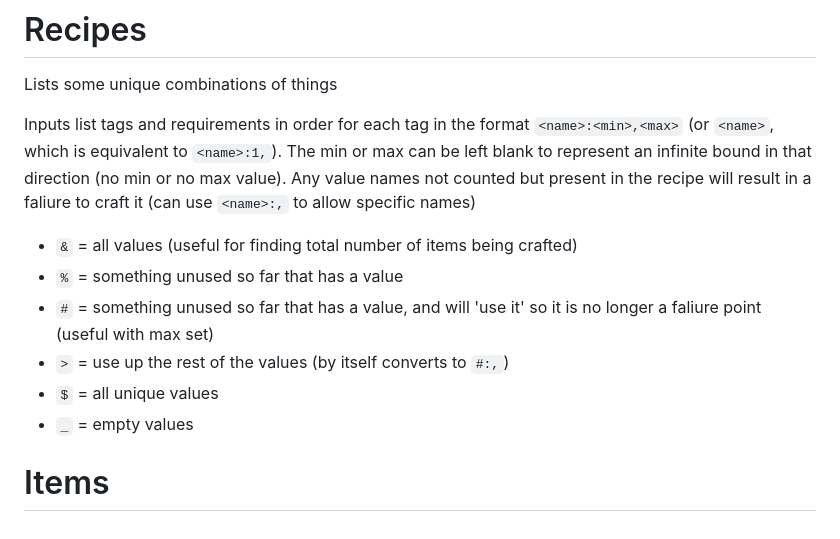
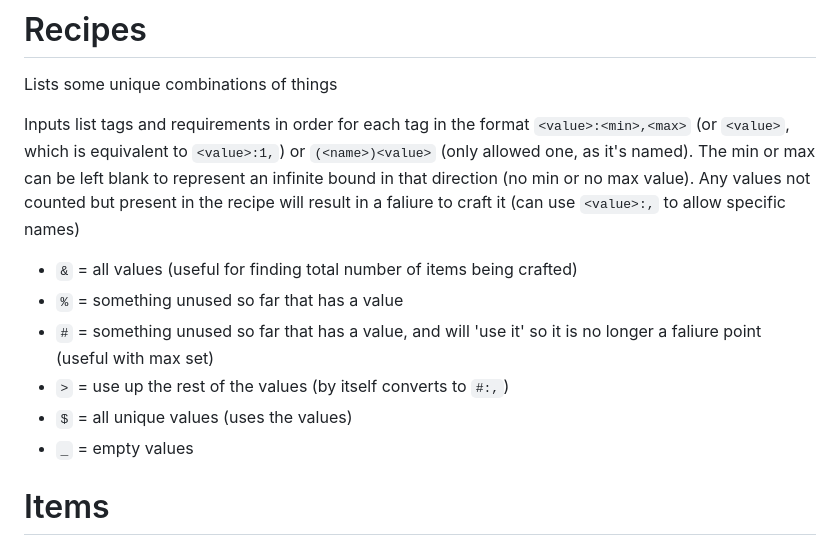
Before and after one commit to Tsunami014/SkyIslands, a Markdown page: game/dataRef.md, the part around the change. Drawn GitHub-style.

Commit message:
Added named items!

```diff
--- a/game/dataRef.md
+++ b/game/dataRef.md
@@ -41,15 +41,15 @@ These are always present in every item
 # Recipes
 Lists some unique combinations of things
 
-Inputs list tags and requirements in order for each tag in the format `<name>:<min>,<max>` (or `<name>`, which is equivalent to `<name>:1,`).
+Inputs list tags and requirements in order for each tag in the format `<value>:<min>,<max>` (or `<value>`, which is equivalent to `<value>:1,`) or `(<name>)<value>` (only allowed one, as it's named).
 The min or max can be left blank to represent an infinite bound in that direction (no min or no max value).
-Any value names not counted but present in the recipe will result in a faliure to craft it (can use `<name>:,` to allow specific names)
+Any values not counted but present in the recipe will result in a faliure to craft it (can use `<value>:,` to allow specific names)
 
 - `&` = all values (useful for finding total number of items being crafted)
 - `%` = something unused so far that has a value
 - `#` = something unused so far that has a value, and will 'use it' so it is no longer a faliure point (useful with max set)
 - `>` = use up the rest of the values (by itself converts to `#:,`)
-- `$` = all unique values
+- `$` = all unique values (uses the values)
 - `_` = empty values
 
 # Items
```
Also changed, not shown: game/assets/items.png, 3 other files.
